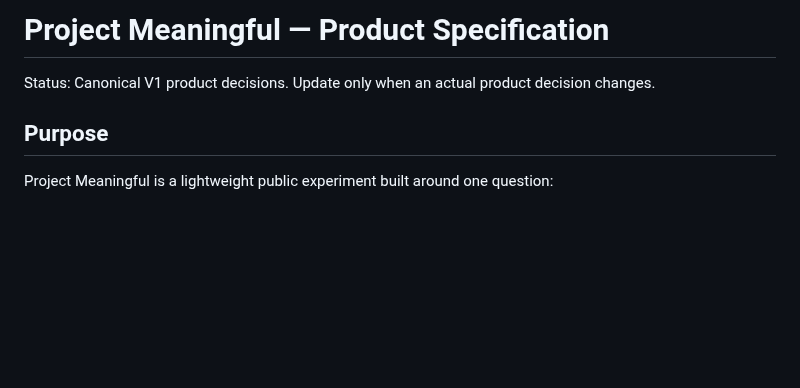
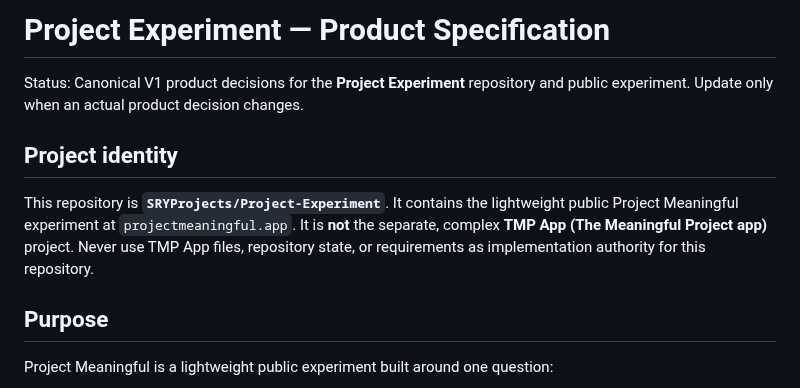
Before and after one commit to SRYProjects/Project-Experiment, a Markdown page: PRODUCT_SPEC.md, the part around the change. GitHub-like rendering; blank space fills up the shorter version.

Commit message:
Clarify Project Experiment identity

```diff
--- a/PRODUCT_SPEC.md
+++ b/PRODUCT_SPEC.md
@@ -1,6 +1,9 @@
-# Project Meaningful — Product Specification
+# Project Experiment — Product Specification
 
-Status: Canonical V1 product decisions. Update only when an actual product decision changes.
+Status: Canonical V1 product decisions for the **Project Experiment** repository and public experiment. Update only when an actual product decision changes.
+
+## Project identity
+This repository is **`SRYProjects/Project-Experiment`**. It contains the lightweight public Project Meaningful experiment at `projectmeaningful.app`. It is **not** the separate, complex **TMP App (The Meaningful Project app)** project. Never use TMP App files, repository state, or requirements as implementation authority for this repository.
 
 ## Purpose
 Project Meaningful is a lightweight public experiment built around one question:
```
